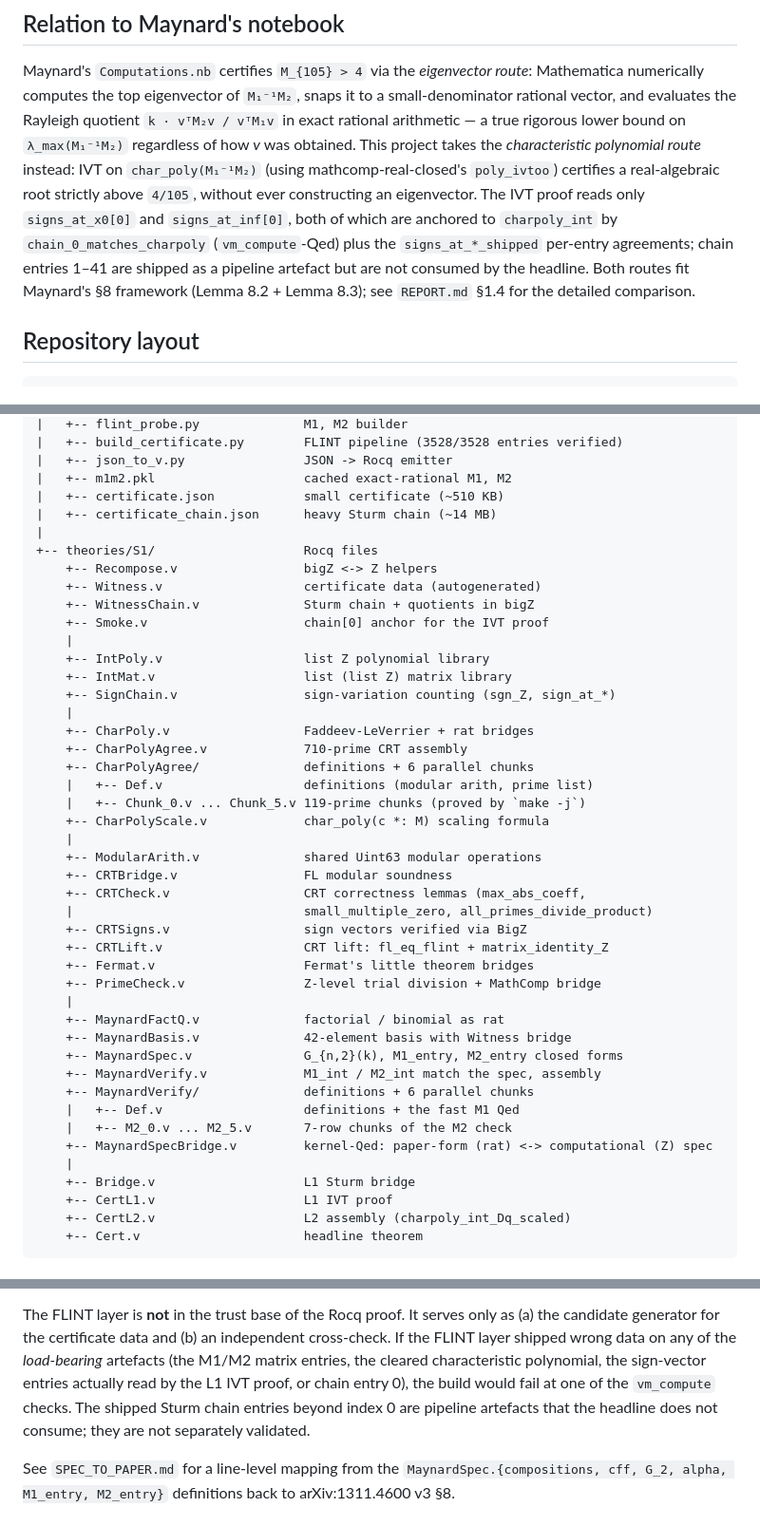
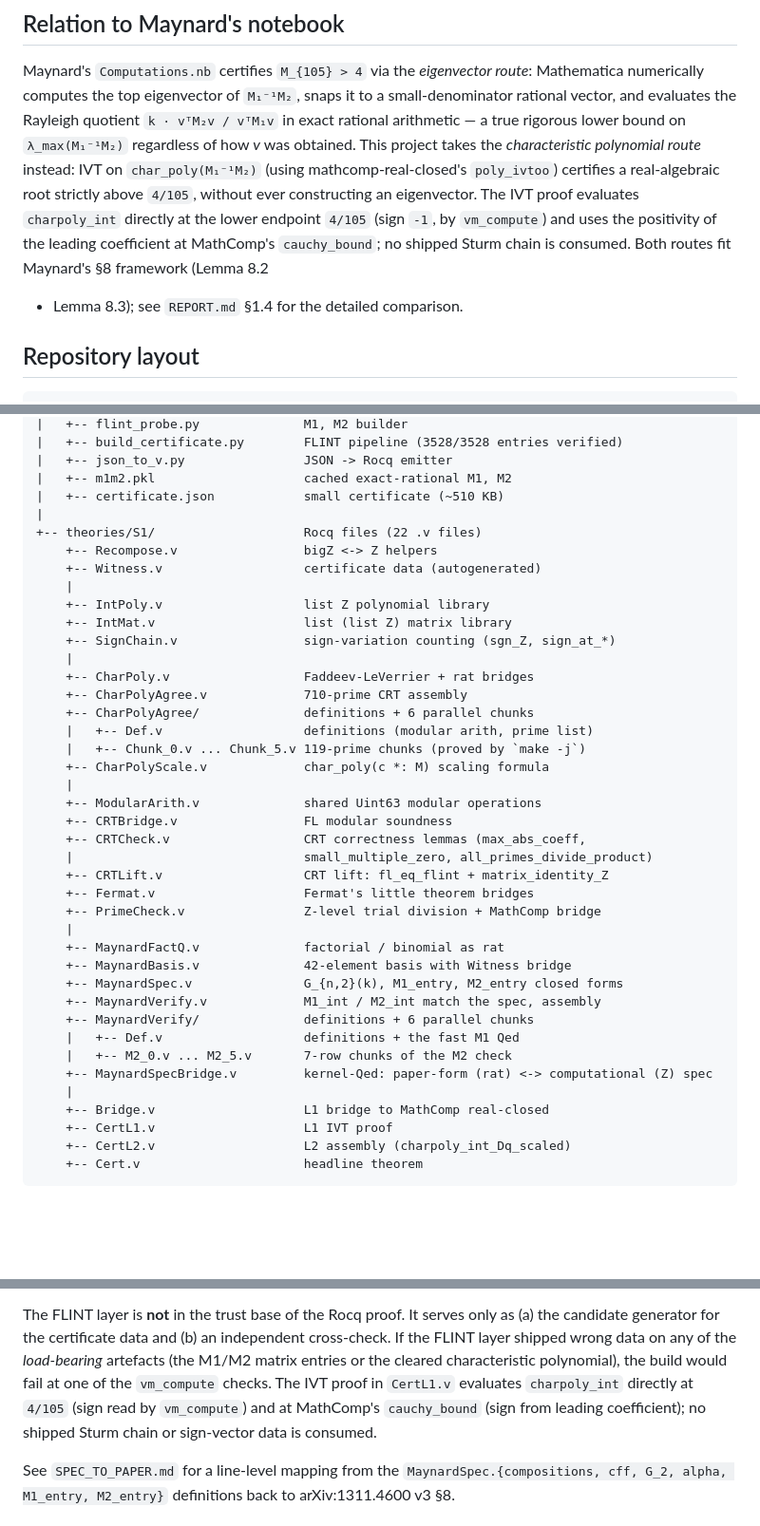
Before and after one commit to LLM4Rocq/small-prime-gap, a Markdown page: README.md, 3 parts joined by grey strips. Shown at 95% size. Drawn GitHub-style; blank space fills up the shorter version.

Commit message:
L.6.2 README.md: sync file layout + drop refs to deleted files
Drop references to WitnessChain.v / CRTSigns.v / Smoke.v (retired in
J.6) and certificate_chain.json (no longer parsed by the build).
Replace the "signs_at_*[0] + chain_0_matches" description of the IVT
endpoints with the actual post-cleanup fact: CertL1.v evaluates
charpoly_int directly via sign_at_rat / sign_at_pinf.

Co-Authored-By: Claude Opus 4.7 (1M context) <noreply@anthropic.com>

```diff
--- a/README.md
+++ b/README.md
@@ -129,13 +129,11 @@ of how *v* was obtained. This project takes the *characteristic
 polynomial route* instead: IVT on `char_poly(M₁⁻¹M₂)` (using
 mathcomp-real-closed's `poly_ivtoo`) certifies a real-algebraic root
 strictly above `4/105`, without ever constructing an eigenvector. The
-IVT proof reads only `signs_at_x0[0]` and `signs_at_inf[0]`, both of
-which are anchored to `charpoly_int` by `chain_0_matches_charpoly`
-(`vm_compute`-Qed) plus the `signs_at_*_shipped` per-entry
-agreements; chain entries 1–41 are shipped as a pipeline artefact
-but are not consumed by the headline. Both routes fit Maynard's §8
-framework (Lemma 8.2 + Lemma 8.3); see `REPORT.md` §1.4 for the
-detailed comparison.
+IVT proof evaluates `charpoly_int` directly at the lower endpoint
+`4/105` (sign `-1`, by `vm_compute`) and uses the positivity of the
+leading coefficient at MathComp's `cauchy_bound`; no shipped Sturm
+chain is consumed. Both routes fit Maynard's §8 framework (Lemma 8.2
++ Lemma 8.3); see `REPORT.md` §1.4 for the detailed comparison.
 
 ## Repository layout
 
@@ -156,13 +154,10 @@ prime_gap/
 |   +-- json_to_v.py                JSON -> Rocq emitter
 |   +-- m1m2.pkl                    cached exact-rational M1, M2
 |   +-- certificate.json            small certificate (~510 KB)
-|   +-- certificate_chain.json      heavy Sturm chain (~14 MB)
 |
-+-- theories/S1/                    Rocq files
++-- theories/S1/                    Rocq files (22 .v files)
     +-- Recompose.v                 bigZ <-> Z helpers
     +-- Witness.v                   certificate data (autogenerated)
-    +-- WitnessChain.v              Sturm chain + quotients in bigZ
-    +-- Smoke.v                     chain[0] anchor for the IVT proof
     |
     +-- IntPoly.v                   list Z polynomial library
     +-- IntMat.v                    list (list Z) matrix library
@@ -179,7 +174,6 @@ prime_gap/
     +-- CRTBridge.v                 FL modular soundness
     +-- CRTCheck.v                  CRT correctness lemmas (max_abs_coeff,
     |                               small_multiple_zero, all_primes_divide_product)
-    +-- CRTSigns.v                  sign vectors verified via BigZ
     +-- CRTLift.v                   CRT lift: fl_eq_flint + matrix_identity_Z
     +-- Fermat.v                    Fermat's little theorem bridges
     +-- PrimeCheck.v                Z-level trial division + MathComp bridge
@@ -193,7 +187,7 @@ prime_gap/
     |   +-- M2_0.v ... M2_5.v       7-row chunks of the M2 check
     +-- MaynardSpecBridge.v         kernel-Qed: paper-form (rat) <-> computational (Z) spec
     |
-    +-- Bridge.v                    L1 Sturm bridge
+    +-- Bridge.v                    L1 bridge to MathComp real-closed
     +-- CertL1.v                    L1 IVT proof
     +-- CertL2.v                    L2 assembly (charpoly_int_Dq_scaled)
     +-- Cert.v                      headline theorem
@@ -276,12 +270,12 @@ needed because matrix rows/columns are read by integer index).
 The FLINT layer is **not** in the trust base of the Rocq proof. It
 serves only as (a) the candidate generator for the certificate data
 and (b) an independent cross-check. If the FLINT layer shipped wrong
-data on any of the *load-bearing* artefacts (the M1/M2 matrix entries,
-the cleared characteristic polynomial, the sign-vector entries
-actually read by the L1 IVT proof, or chain entry 0), the build would
-fail at one of the `vm_compute` checks. The shipped Sturm chain
-entries beyond index 0 are pipeline artefacts that the headline does
-not consume; they are not separately validated.
+data on any of the *load-bearing* artefacts (the M1/M2 matrix entries
+or the cleared characteristic polynomial), the build would fail at one
+of the `vm_compute` checks. The IVT proof in `CertL1.v` evaluates
+`charpoly_int` directly at `4/105` (sign read by `vm_compute`) and at
+MathComp's `cauchy_bound` (sign from leading coefficient); no shipped
+Sturm chain or sign-vector data is consumed.
 
 See `SPEC_TO_PAPER.md` for a line-level mapping from the
 `MaynardSpec.{compositions, cff, G_2, alpha, M1_entry, M2_entry}` definitions
```
